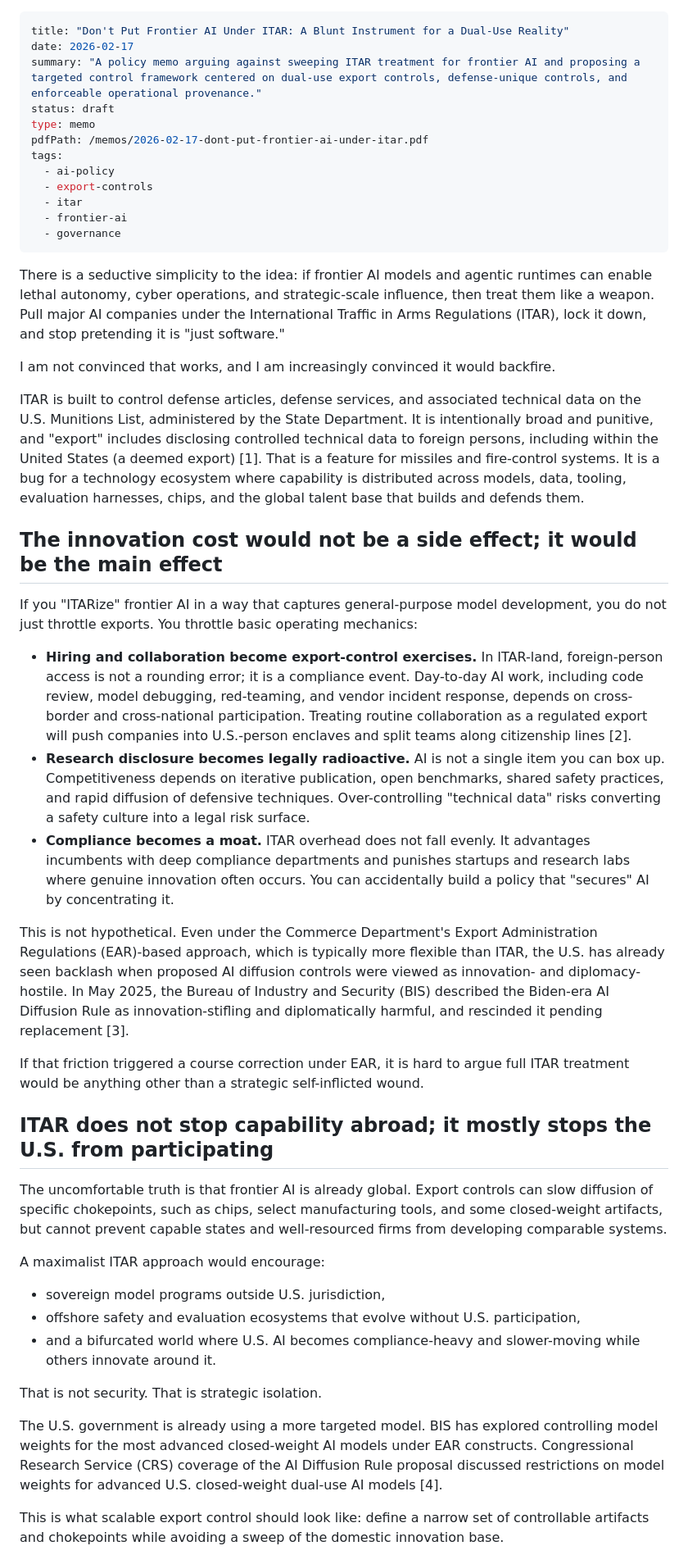
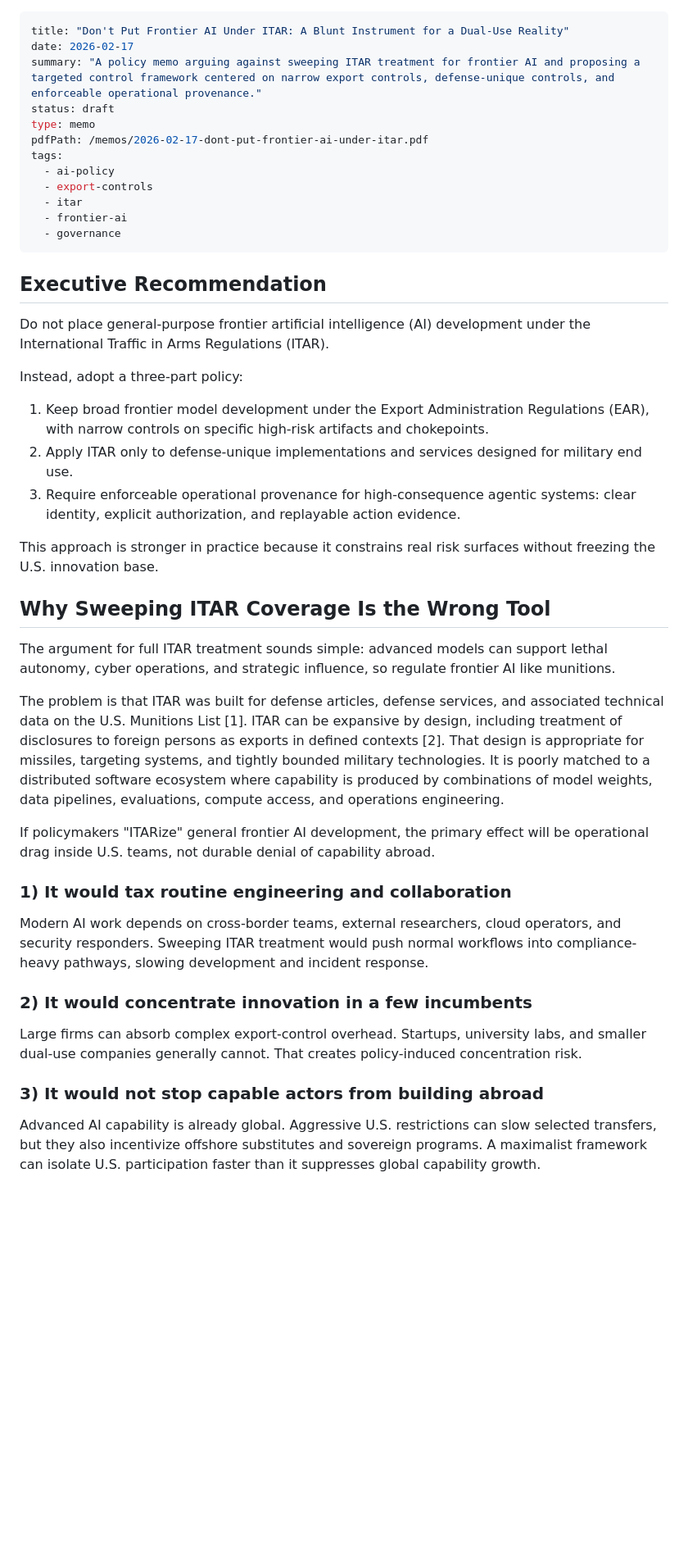
Before and after one commit to anboas/Whitepaper, a Markdown page: writing/memos/2026-02-17-dont-put-frontier-ai-under-itar.md, the part around one of its changes. Shown at 82% size. GitHub-like rendering; blank space fills up the shorter version.

```diff
--- a/writing/memos/2026-02-17-dont-put-frontier-ai-under-itar.md
+++ b/writing/memos/2026-02-17-dont-put-frontier-ai-under-itar.md
@@ -1,7 +1,7 @@
 ---
 title: "Don't Put Frontier AI Under ITAR: A Blunt Instrument for a Dual-Use Reality"
 date: 2026-02-17
-summary: "A policy memo arguing against sweeping ITAR treatment for frontier AI and proposing a targeted control framework centered on dual-use export controls, defense-unique controls, and enforceable operational provenance."
+summary: "A policy memo arguing against sweeping ITAR treatment for frontier AI and proposing a targeted control framework centered on narrow export controls, defense-unique controls, and enforceable operational provenance."
 status: draft
 type: memo
 pdfPath: /memos/2026-02-17-dont-put-frontier-ai-under-itar.pdf
@@ -13,37 +13,35 @@ tags:
   - governance
 ---
 
-There is a seductive simplicity to the idea: if frontier AI models and agentic runtimes can enable lethal autonomy, cyber operations, and strategic-scale influence, then treat them like a weapon. Pull major AI companies under the International Traffic in Arms Regulations (ITAR), lock it down, and stop pretending it is "just software."
+## Executive Recommendation
 
-I am not convinced that works, and I am increasingly convinced it would backfire.
+Do not place general-purpose frontier artificial intelligence (AI) development under the International Traffic in Arms Regulations (ITAR).
 
-ITAR is built to control defense articles, defense services, and associated technical data on the U.S. Munitions List, administered by the State Department. It is intentionally broad and punitive, and "export" includes disclosing controlled technical data to foreign persons, including within the United States (a deemed export) [1]. That is a feature for missiles and fire-control systems. It is a bug for a technology ecosystem where capability is distributed across models, data, tooling, evaluation harnesses, chips, and the global talent base that builds and defends them.
+Instead, adopt a three-part policy:
 
-## The innovation cost would not be a side effect; it would be the main effect
+1. Keep broad frontier model development under the Export Administration Regulations (EAR), with narrow controls on specific high-risk artifacts and chokepoints.
+2. Apply ITAR only to defense-unique implementations and services designed for military end use.
+3. Require enforceable operational provenance for high-consequence agentic systems: clear identity, explicit authorization, and replayable action evidence.
 
-If you "ITARize" frontier AI in a way that captures general-purpose model development, you do not just throttle exports. You throttle basic operating mechanics:
+This approach is stronger in practice because it constrains real risk surfaces without freezing the U.S. innovation base.
 
-- **Hiring and collaboration become export-control exercises.** In ITAR-land, foreign-person access is not a rounding error; it is a compliance event. Day-to-day AI work, including code review, model debugging, red-teaming, and vendor incident response, depends on cross-border and cross-national participation. Treating routine collaboration as a regulated export will push companies into U.S.-person enclaves and split teams along citizenship lines [2].
-- **Research disclosure becomes legally radioactive.** AI is not a single item you can box up. Competitiveness depends on iterative publication, open benchmarks, shared safety practices, and rapid diffusion of defensive techniques. Over-controlling "technical data" risks converting a safety culture into a legal risk surface.
-- **Compliance becomes a moat.** ITAR overhead does not fall evenly. It advantages incumbents with deep compliance departments and punishes startups and research labs where genuine innovation often occurs. You can accidentally build a policy that "secures" AI by concentrating it.
+## Why Sweeping ITAR Coverage Is the Wrong Tool
 
-This is not hypothetical. Even under the Commerce Department's Export Administration Regulations (EAR)-based approach, which is typically more flexible than ITAR, the U.S. has already seen backlash when proposed AI diffusion controls were viewed as innovation- and diplomacy-hostile. In May 2025, the Bureau of Industry and Security (BIS) described the Biden-era AI Diffusion Rule as innovation-stifling and diplomatically harmful, and rescinded it pending replacement [3].
+The argument for full ITAR treatment sounds simple: advanced models can support lethal autonomy, cyber operations, and strategic influence, so regulate frontier AI like munitions.
 
-If that friction triggered a course correction under EAR, it is hard to argue full ITAR treatment would be anything other than a strategic self-inflicted wound.
+The problem is that ITAR was built for defense articles, defense services, and associated technical data on the U.S. Munitions List [1]. ITAR can be expansive by design, including treatment of disclosures to foreign persons as exports in defined contexts [2]. That design is appropriate for missiles, targeting systems, and tightly bounded military technologies. It is poorly matched to a distributed software ecosystem where capability is produced by combinations of model weights, data pipelines, evaluations, compute access, and operations engineering.
 
-## ITAR does not stop capability abroad; it mostly stops the U.S. from participating
+If policymakers "ITARize" general frontier AI development, the primary effect will be operational drag inside U.S. teams, not durable denial of capability abroad.
 
-The uncomfortable truth is that frontier AI is already global. Export controls can slow diffusion of specific chokepoints, such as chips, select manufacturing tools, and some closed-weight artifacts, but cannot prevent capable states and well-resourced firms from developing comparable systems.
+### 1) It would tax routine engineering and collaboration
 
-A maximalist ITAR approach would encourage:
+Modern AI work depends on cross-border teams, external researchers, cloud operators, and security responders. Sweeping ITAR treatment would push normal workflows into compliance-heavy pathways, slowing development and incident response.
 
-- sovereign model programs outside U.S. jurisdiction,
-- offshore safety and evaluation ecosystems that evolve without U.S. participation,
-- and a bifurcated world where U.S. AI becomes compliance-heavy and slower-moving while others innovate around it.
+### 2) It would concentrate innovation in a few incumbents
 
-That is not security. That is strategic isolation.
+Large firms can absorb complex export-control overhead. Startups, university labs, and smaller dual-use companies generally cannot. That creates policy-induced concentration risk.
 
-The U.S. government is already using a more targeted model. BIS has explored controlling model weights for the most advanced closed-weight AI models under EAR constructs. Congressional Research Service (CRS) coverage of the AI Diffusion Rule proposal discussed restrictions on model weights for advanced U.S. closed-weight dual-use AI models [4].
+### 3) It would not stop capable actors from building abroad
 
-This is what scalable export control should look like: define a narrow set of controllable artifacts and chokepoints while avoiding a sweep of the domestic innovation base.
+Advanced AI capability is already global. Aggressive U.S. restrictions can slow selected transfers, but they also incentivize offshore substitutes and sovereign programs. A maximalist framework can isolate U.S. participation faster than it suppresses global capability growth.
 
```
Also changed, not shown: other parts of writing/memos/2026-02-17-dont-put-frontier-ai-under-itar.md (+28 -27 lines).
